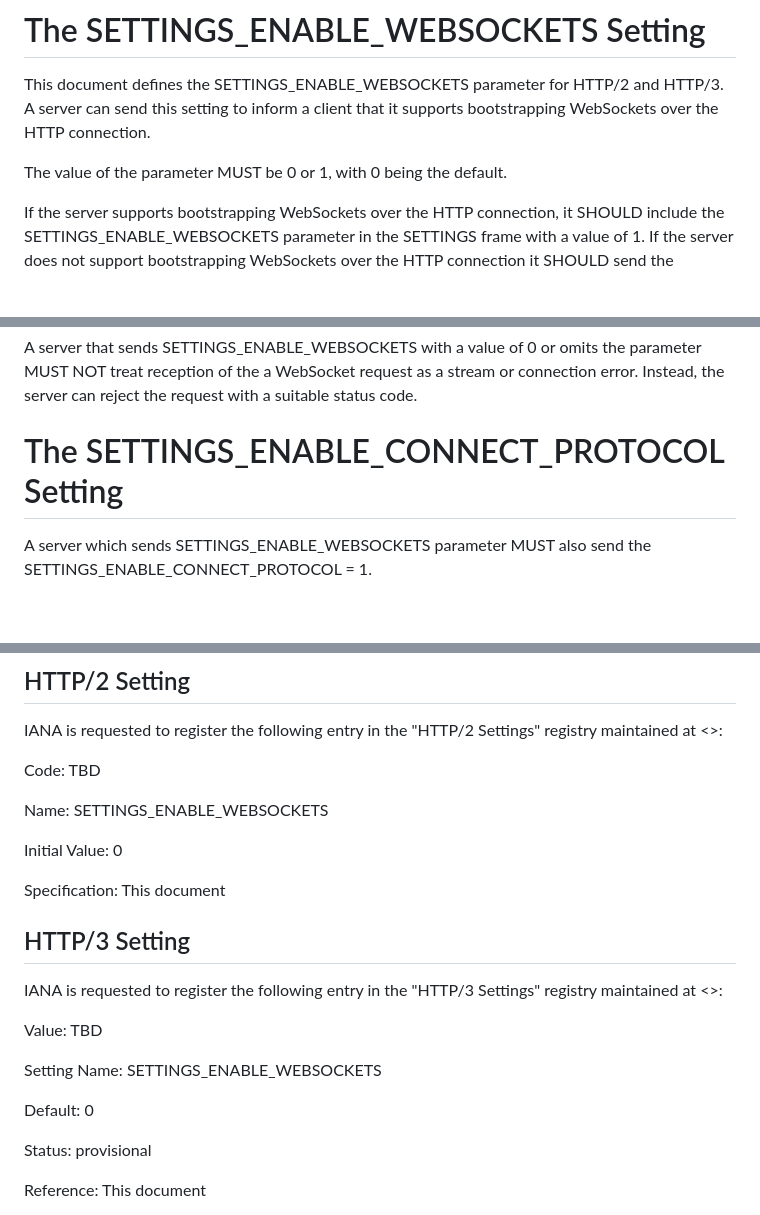
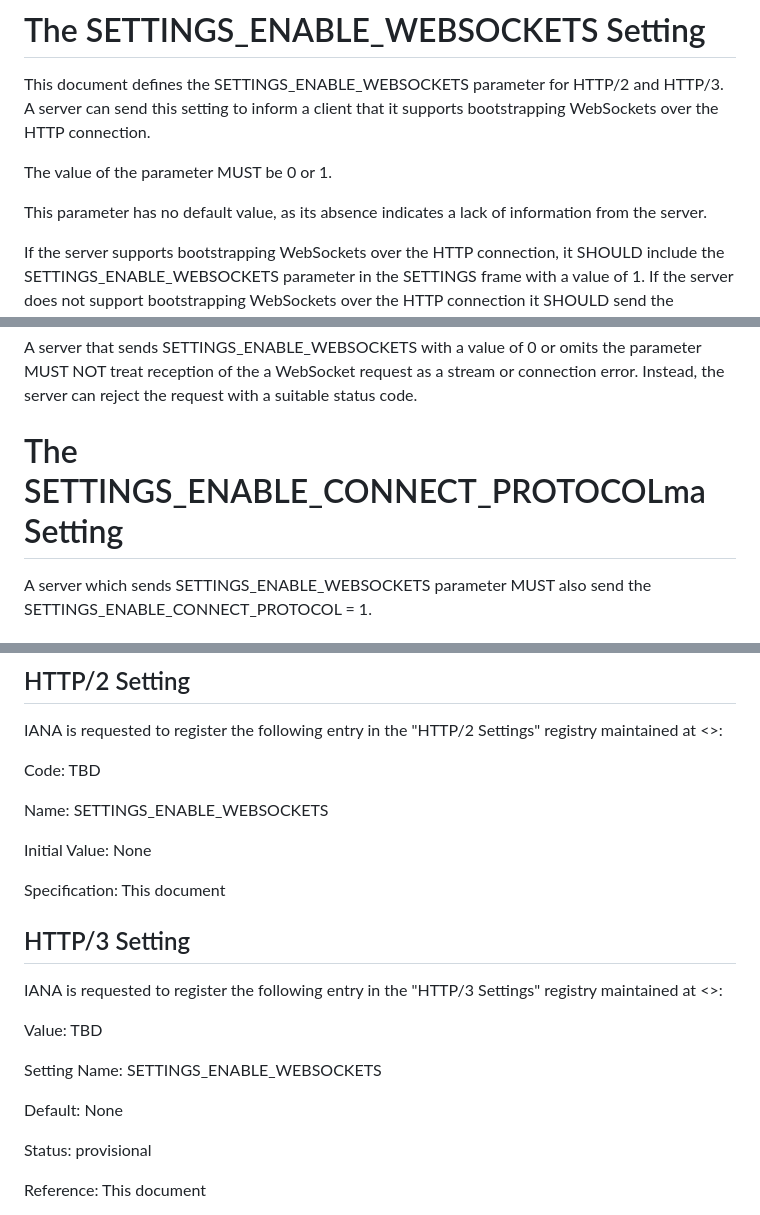
Before and after one commit to momoka0122y/draft-settings-enable-websockets, a Markdown page: draft-momoka-httpbis-settings-enable-websockets.md, 3 parts joined by grey strips. Drawn GitHub-style; blank space fills up the shorter version.

Commit message:
There should be no default value for the settigns parameter. #7

```diff
--- a/draft-momoka-httpbis-settings-enable-websockets.md
+++ b/draft-momoka-httpbis-settings-enable-websockets.md
@@ -119,7 +119,10 @@ This is why a SETTINGS_ENABLE_WEBSOCKETS settings parameter is needed.
 This document defines the SETTINGS_ENABLE_WEBSOCKETS parameter for HTTP/2 and HTTP/3.
 A server can send this setting to inform a client that it supports bootstrapping WebSockets over the HTTP connection.
 
-The value of the parameter MUST be 0 or 1, with 0 being the default.
+The value of the parameter MUST be 0 or 1.
+
+This parameter has no default value, as its absence indicates a lack of
+information from the server.
 
 If the server supports bootstrapping WebSockets over the HTTP connection,
 it SHOULD include the SETTINGS_ENABLE_WEBSOCKETS parameter in the SETTINGS frame with a value of 1.
@@ -158,7 +161,7 @@ parameter MUST NOT treat reception of the a WebSocket request as a stream or
 connection error. Instead, the server can reject the request with a suitable
 status code.
 
-# The SETTINGS_ENABLE_CONNECT_PROTOCOL Setting
+# The SETTINGS_ENABLE_CONNECT_PROTOCOLma Setting
 A server which sends SETTINGS_ENABLE_WEBSOCKETS parameter MUST also send the
 SETTINGS_ENABLE_CONNECT_PROTOCOL = 1.
 
@@ -176,7 +179,7 @@ Code: TBD
 
 Name: SETTINGS_ENABLE_WEBSOCKETS
 
-Initial Value: 0
+Initial Value: None
 
 Specification: This document
 
@@ -189,7 +192,7 @@ Value: TBD
 
 Setting Name: SETTINGS_ENABLE_WEBSOCKETS
 
-Default: 0
+Default: None
 
 Status: provisional
 
```
